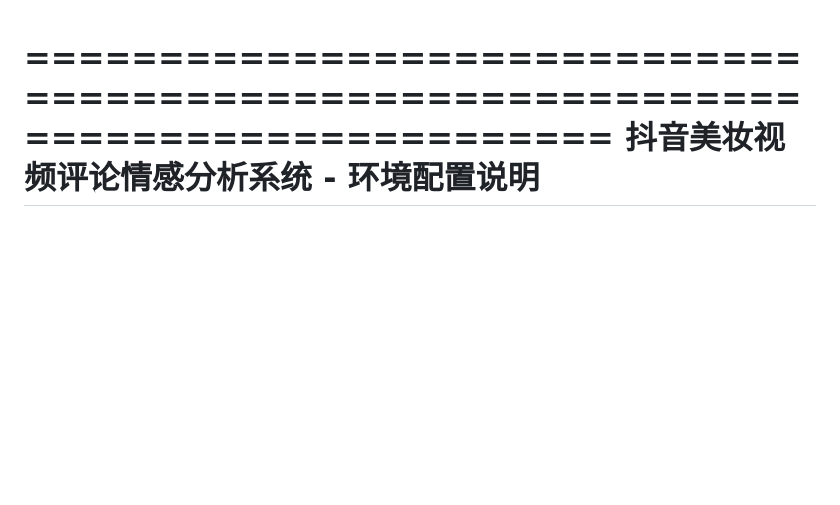
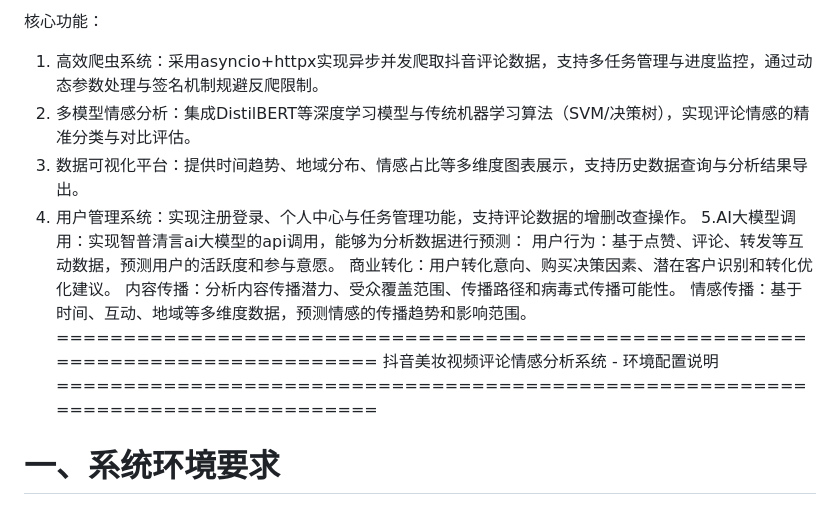
Before and after one commit to SeclusionRain/SeclusionRain-SRain, a Markdown page: README.md, the part around the change. Rendered like a GitHub page; blank space fills up the shorter version.

```diff
--- a/README.md
+++ b/README.md
@@ -1,3 +1,13 @@
+核心功能：
+1. 高效爬虫系统：采用asyncio+httpx实现异步并发爬取抖音评论数据，支持多任务管理与进度监控，通过动态参数处理与签名机制规避反爬限制。
+2. 多模型情感分析：集成DistilBERT等深度学习模型与传统机器学习算法（SVM/决策树），实现评论情感的精准分类与对比评估。
+3. 数据可视化平台：提供时间趋势、地域分布、情感占比等多维度图表展示，支持历史数据查询与分析结果导出。
+4. 用户管理系统：实现注册登录、个人中心与任务管理功能，支持评论数据的增删改查操作。
+5.AI大模型调用：实现智普清言ai大模型的api调用，能够为分析数据进行预测：
+用户行为：基于点赞、评论、转发等互动数据，预测用户的活跃度和参与意愿。
+商业转化：用户转化意向、购买决策因素、潜在客户识别和转化优化建议。
+内容传播：分析内容传播潜力、受众覆盖范围、传播路径和病毒式传播可能性。
+情感传播：基于时间、互动、地域等多维度数据，预测情感的传播趋势和影响范围。
 ================================================================================
         抖音美妆视频评论情感分析系统 - 环境配置说明
 ================================================================================
```
